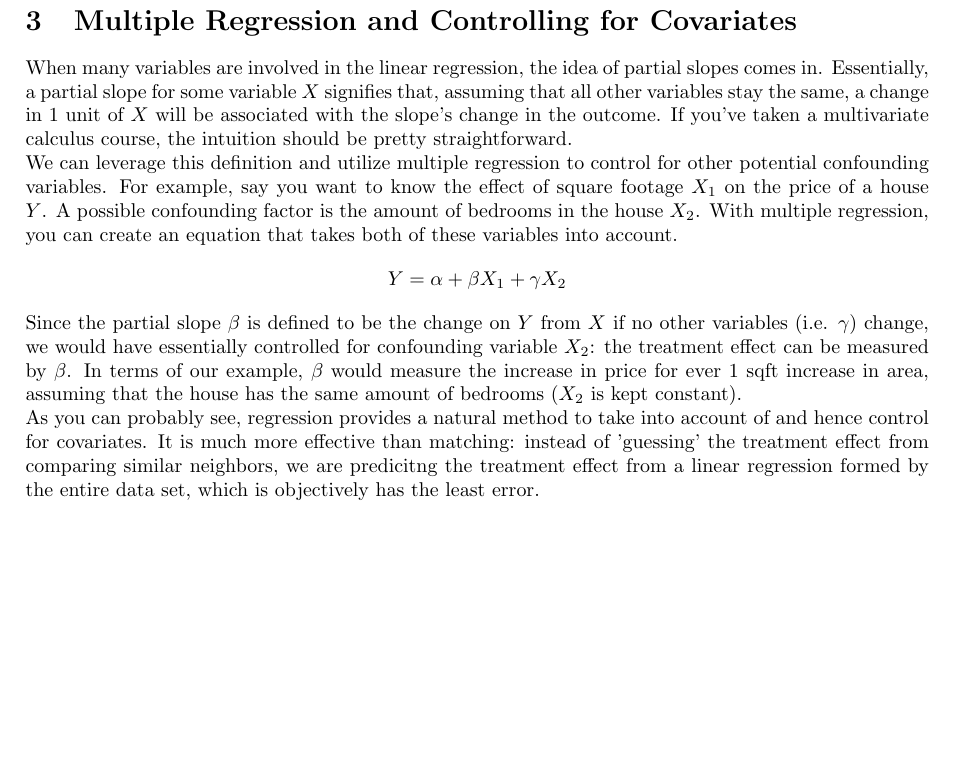
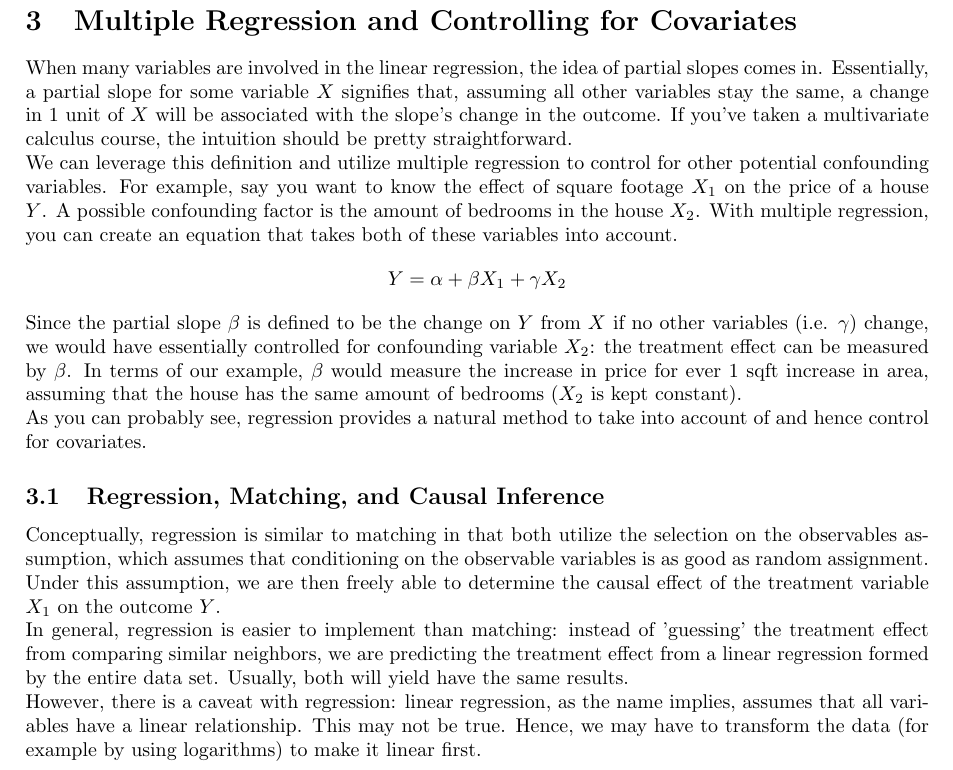
Before and after one commit to anhnguyendepocen/UGBA-96-Notes, a LaTeX document (Regression/Regression.tex): part of page 2 of 2, cut so that both start at the same text, the shorter picture padded with empty space. Compiled offline with pdfLaTeX.

Commit message:
Fix regression and matching notes:

```diff
--- a/Regression/Regression.tex
+++ b/Regression/Regression.tex
@@ -60,5 +60,15 @@ Since the partial slope $\beta$ is defined to be the change on $Y$ from $X$ if n
 In terms of our example, $\beta$ would measure the increase in price for ever 1 sqft increase in area, assuming that the house has the same amount of bedrooms ($X_2$ is kept constant).
 \\
 As you can probably see, regression provides a natural method to take into account of and hence control for covariates.
-It is much more effective than matching: instead of 'guessing' the treatment effect from comparing similar neighbors, we are predicitng the treatment effect from a linear regression formed by the entire data set, which is objectively has the least error.
+
+\subsection{Regression, Matching, and Causal Inference}
+Conceptually, regression is similar to matching in that both utilize the selection on the observables assumption, which assumes that conditioning on the observable variables is as good as random assignment.
+Under this assumption, we are then freely able to determine the causal effect of the treatment variable $X_1$ on the outcome $Y$.
+\\
+In general, regression is easier to implement than matching: instead of 'guessing' the treatment effect from comparing similar neighbors, we are predicting the treatment effect from a linear regression formed by the entire data set.
+Usually, both will yield have the same results.
+\\
+However, there is a caveat with regression: linear regression, as the name implies, assumes that all variables have a linear relationship.
+This may not be true.
+Hence, we may have to transform the data (for example by using logarithms) to make it linear first.
 \end{document}
```
Also changed, not shown: Matching and Observational Experiments/Matching.tex (+2 -2 lines), Matching and Observational Experiments/Matching.pdf, Regression/Regression.pdf, Regression/Regression.tex (4 more changed lines), 6 other files.
